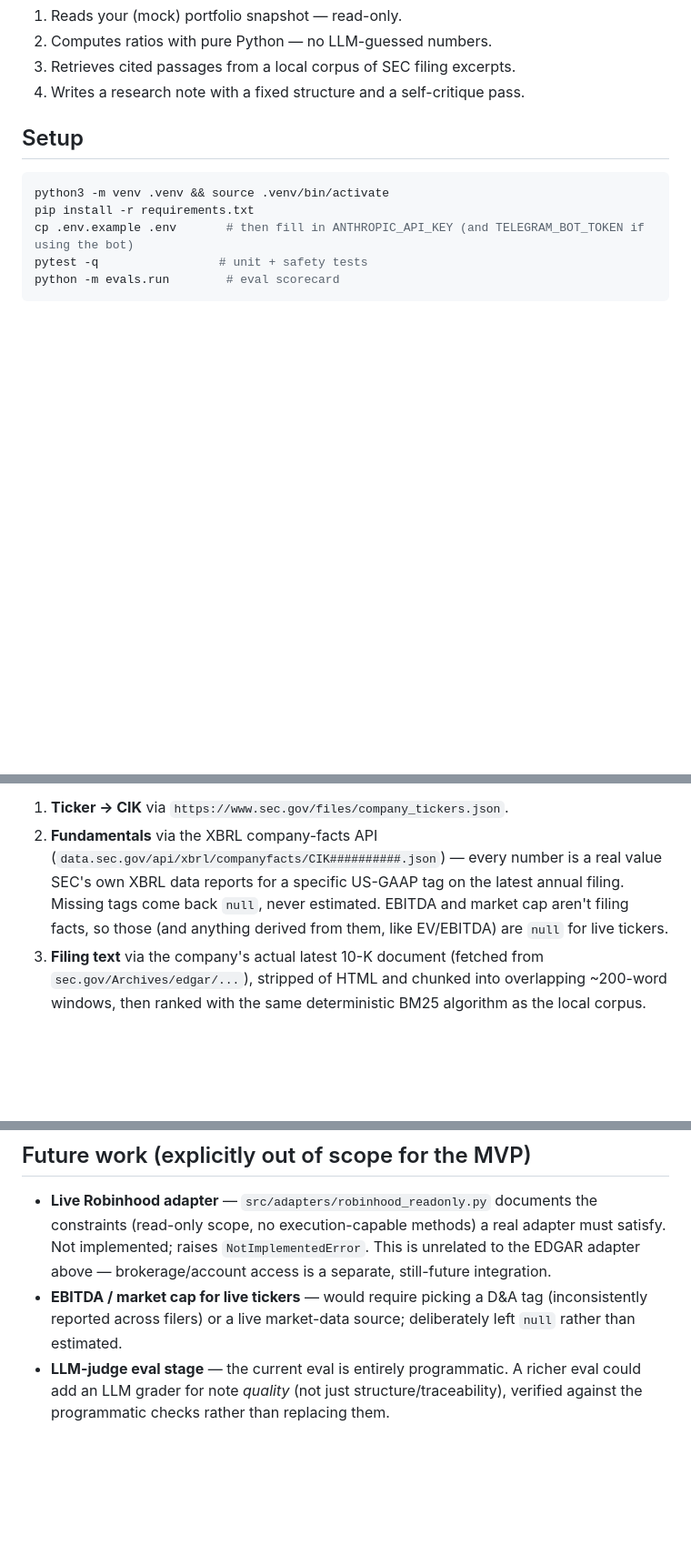
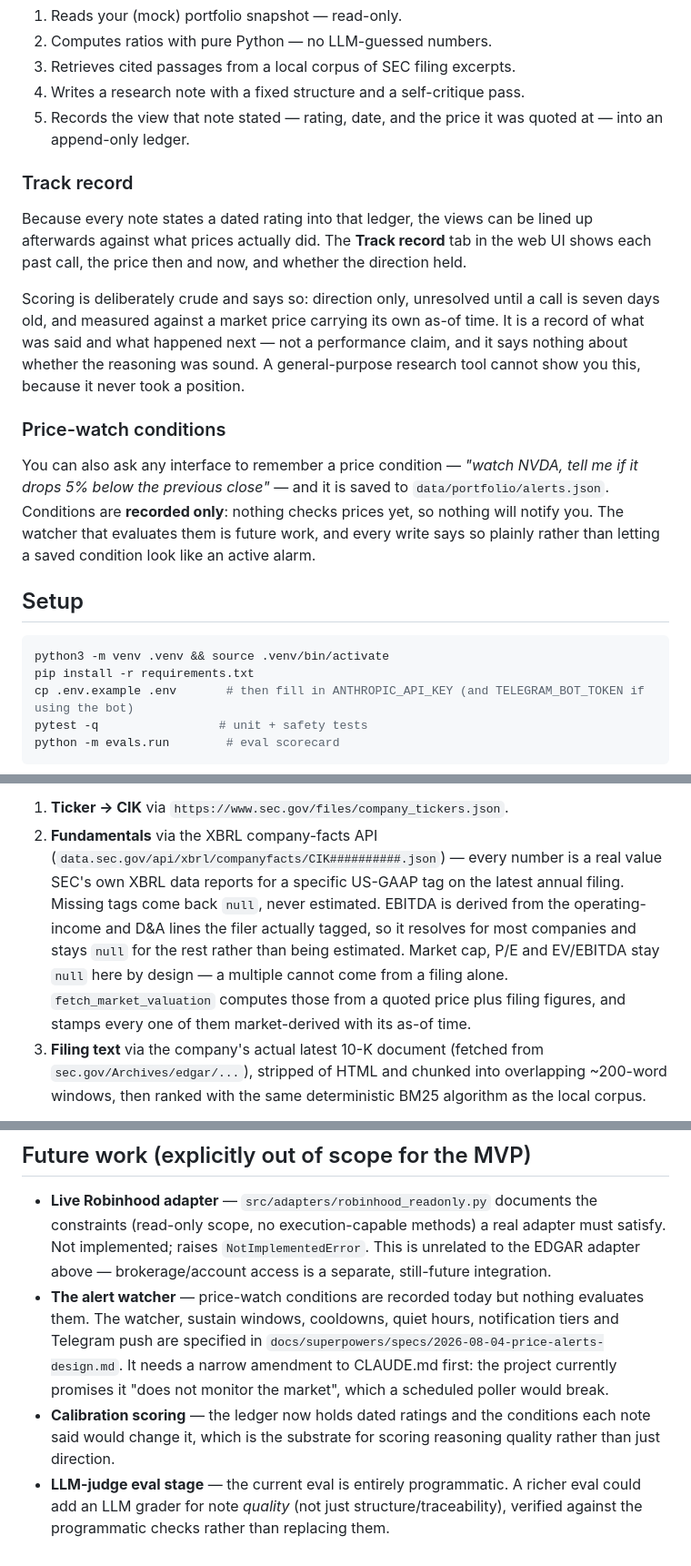
Before and after one commit to dkaul09/invest-research-copilot, a Markdown page: README.md, 3 parts joined by grey strips. Shown at 91% size. GitHub-like rendering; blank space fills up the shorter version.

Commit message:
docs: document the track record, price-watch store, and current EDGAR behaviour
Co-Authored-By: Claude Opus 5 <noreply@anthropic.com>

```diff
--- a/README.md
+++ b/README.md
@@ -26,6 +26,31 @@ The assistant:
 2. Computes ratios with pure Python — no LLM-guessed numbers.
 3. Retrieves cited passages from a local corpus of SEC filing excerpts.
 4. Writes a research note with a fixed structure and a self-critique pass.
+5. Records the view that note stated — rating, date, and the price it was
+   quoted at — into an append-only ledger.
+
+### Track record
+
+Because every note states a dated rating into that ledger, the views can be
+lined up afterwards against what prices actually did. The **Track record**
+tab in the web UI shows each past call, the price then and now, and whether
+the direction held.
+
+Scoring is deliberately crude and says so: direction only, unresolved until
+a call is seven days old, and measured against a market price carrying its
+own as-of time. It is a record of what was said and what happened next —
+not a performance claim, and it says nothing about whether the reasoning was
+sound. A general-purpose research tool cannot show you this, because it
+never took a position.
+
+### Price-watch conditions
+
+You can also ask any interface to remember a price condition — *"watch NVDA,
+tell me if it drops 5% below the previous close"* — and it is saved to
+`data/portfolio/alerts.json`. Conditions are **recorded only**: nothing
+checks prices yet, so nothing will notify you. The watcher that evaluates
+them is future work, and every write says so plainly rather than letting a
+saved condition look like an active alarm.
 
 ## Setup
 
@@ -175,8 +203,12 @@ header per SEC's usage policy. For any ticker:
    (`data.sec.gov/api/xbrl/companyfacts/CIK##########.json`) — every number
    is a real value SEC's own XBRL data reports for a specific US-GAAP tag
    on the latest annual filing. Missing tags come back `null`, never
-   estimated. EBITDA and market cap aren't filing facts, so those (and
-   anything derived from them, like EV/EBITDA) are `null` for live tickers.
+   estimated. EBITDA is derived from the operating-income and D&A lines the
+   filer actually tagged, so it resolves for most companies and stays `null`
+   for the rest rather than being estimated. Market cap, P/E and EV/EBITDA
+   stay `null` here by design — a multiple cannot come from a filing alone.
+   `fetch_market_valuation` computes those from a quoted price plus filing
+   figures, and stamps every one of them market-derived with its as-of time.
 3. **Filing text** via the company's actual latest 10-K document
    (fetched from `sec.gov/Archives/edgar/...`), stripped of HTML and
    chunked into overlapping ~200-word windows, then ranked with the same
@@ -192,9 +224,15 @@ questions about the same ticker don't re-hit the network.
   adapter must satisfy. Not implemented; raises `NotImplementedError`. This
   is unrelated to the EDGAR adapter above — brokerage/account access is a
   separate, still-future integration.
-- **EBITDA / market cap for live tickers** — would require picking a D&A
-  tag (inconsistently reported across filers) or a live market-data source;
-  deliberately left `null` rather than estimated.
+- **The alert watcher** — price-watch conditions are recorded today but
+  nothing evaluates them. The watcher, sustain windows, cooldowns, quiet
+  hours, notification tiers and Telegram push are specified in
+  `docs/superpowers/specs/2026-08-04-price-alerts-design.md`. It needs a
+  narrow amendment to CLAUDE.md first: the project currently promises it
+  "does not monitor the market", which a scheduled poller would break.
+- **Calibration scoring** — the ledger now holds dated ratings and the
+  conditions each note said would change it, which is the substrate for
+  scoring reasoning quality rather than just direction.
 - **LLM-judge eval stage** — the current eval is entirely programmatic. A
   richer eval could add an LLM grader for note *quality* (not just
   structure/traceability), verified against the programmatic checks rather
```
Also changed, not shown: other parts of README.md (+4 -1 lines).
